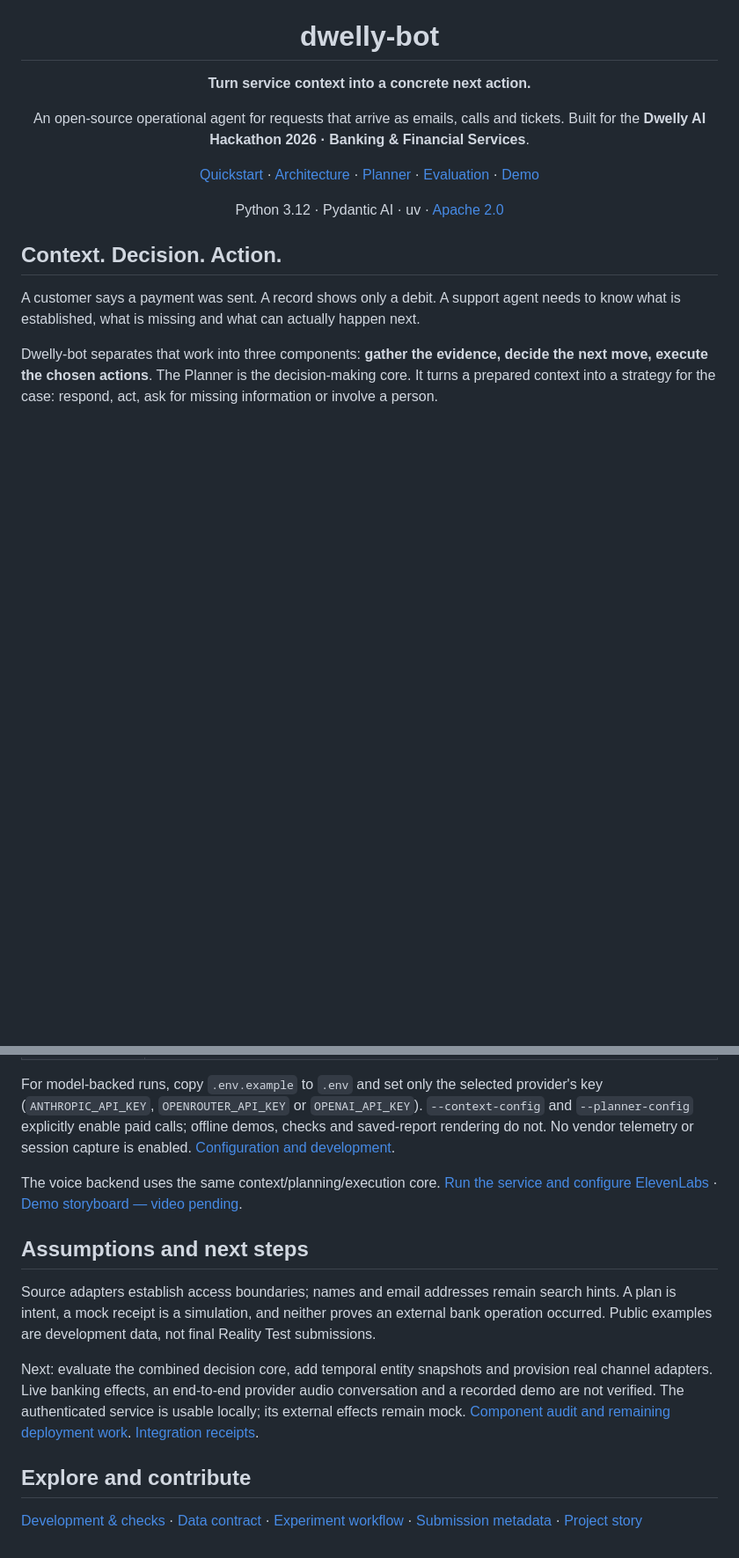
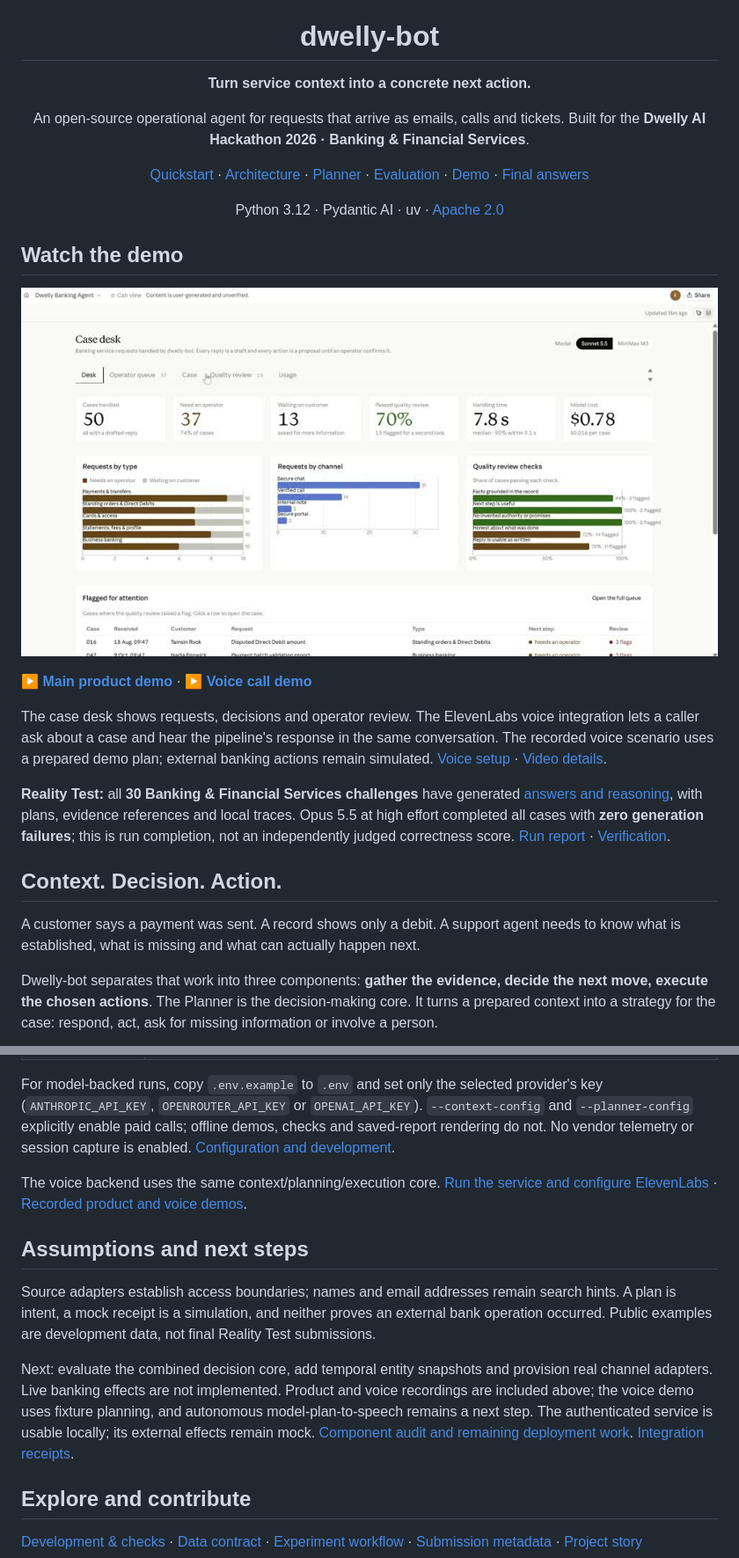
Before and after one commit to xmanatee/dwelly-hack-2026, a Markdown page: README.md, 2 parts joined by grey strips. Shown at 88% size. Rendered like a GitHub page; pictures changed too: demo/dashboard-preview.jpg (added); blank space fills up the shorter version.

Commit message:
Finalize submission README, demo links and delivery metadata

```diff
--- a/README.md
+++ b/README.md
@@ -7,11 +7,28 @@
 An open-source operational agent for requests that arrive as emails, calls and tickets.
 Built for the **Dwelly AI Hackathon 2026 · Banking & Financial Services**.
 
-[Quickstart](#quickstart) · [Architecture](docs/architecture/README.md) · [Planner](docs/planner/README.md) · [Evaluation](docs/evaluation/README.md) · [Demo](demo/README.md)
+[Quickstart](#quickstart) · [Architecture](docs/architecture/README.md) · [Planner](docs/planner/README.md) · [Evaluation](docs/evaluation/README.md) · [Demo](#watch-the-demo) · [Final answers](ANSWERS/README.md)
 
 Python 3.12 · Pydantic AI · uv · [Apache 2.0](LICENSE)
 
 </div>
+
+## Watch the demo
+
+[![Watch the main demo: banking case desk and decision review](demo/dashboard-preview.jpg)](demo/dashboard.mp4)
+
+**[▶ Main product demo](demo/dashboard.mp4)** · **[▶ Voice call demo](demo/voice-call.mp4)**
+
+The case desk shows requests, decisions and operator review. The ElevenLabs voice integration
+lets a caller ask about a case and hear the pipeline's response in the same conversation.
+The recorded voice scenario uses a prepared demo plan; external banking actions remain simulated.
+[Voice setup](examples/voice/README.md) · [Video details](demo/README.md).
+
+**Reality Test:** all **30 Banking & Financial Services challenges** have generated
+[answers and reasoning](ANSWERS/README.md), with plans, evidence references and local traces.
+Opus 5.5 at high effort completed all cases with **zero generation failures**;
+this is run completion, not an independently judged correctness score.
+[Run report](ANSWERS/report.html) · [Verification](ANSWERS/verification.json).
 
 ## Context. Decision. Action.
 
@@ -130,13 +147,13 @@ The generator direction is reusable across service tracks; the current implement
 
 For model-backed runs, copy `.env.example` to `.env` and set only the selected provider's key (`ANTHROPIC_API_KEY`, `OPENROUTER_API_KEY` or `OPENAI_API_KEY`). `--context-config` and `--planner-config` explicitly enable paid calls; offline demos, checks and saved-report rendering do not. No vendor telemetry or session capture is enabled. [Configuration and development](docs/development/README.md).
 
-The voice backend uses the same context/planning/execution core. [Run the service and configure ElevenLabs](docs/voice/README.md) · [Demo storyboard — video pending](demo/README.md).
+The voice backend uses the same context/planning/execution core. [Run the service and configure ElevenLabs](docs/voice/README.md) · [Recorded product and voice demos](demo/README.md).
 
 ## Assumptions and next steps
 
 Source adapters establish access boundaries; names and email addresses remain search hints. A plan is intent, a mock receipt is a simulation, and neither proves an external bank operation occurred. Public examples are development data, not final Reality Test submissions.
 
-Next: evaluate the combined decision core, add temporal entity snapshots and provision real channel adapters. Live banking effects, an end-to-end provider audio conversation and a recorded demo are not verified. The authenticated service is usable locally; its external effects remain mock. [Component audit and remaining deployment work](docs/architecture/integration-status.md). [Integration receipts](experiments/usability-integration/README.md).
+Next: evaluate the combined decision core, add temporal entity snapshots and provision real channel adapters. Live banking effects are not implemented. Product and voice recordings are included above; the voice demo uses fixture planning, and autonomous model-plan-to-speech remains a next step. The authenticated service is usable locally; its external effects remain mock. [Component audit and remaining deployment work](docs/architecture/integration-status.md). [Integration receipts](experiments/usability-integration/README.md).
 
 ## Explore and contribute
 
```
Also changed, not shown: other parts of README.md (+1 -1 lines), SUBMISSION.md (+41 -30 lines), demo/README.md (+16 -20 lines).
